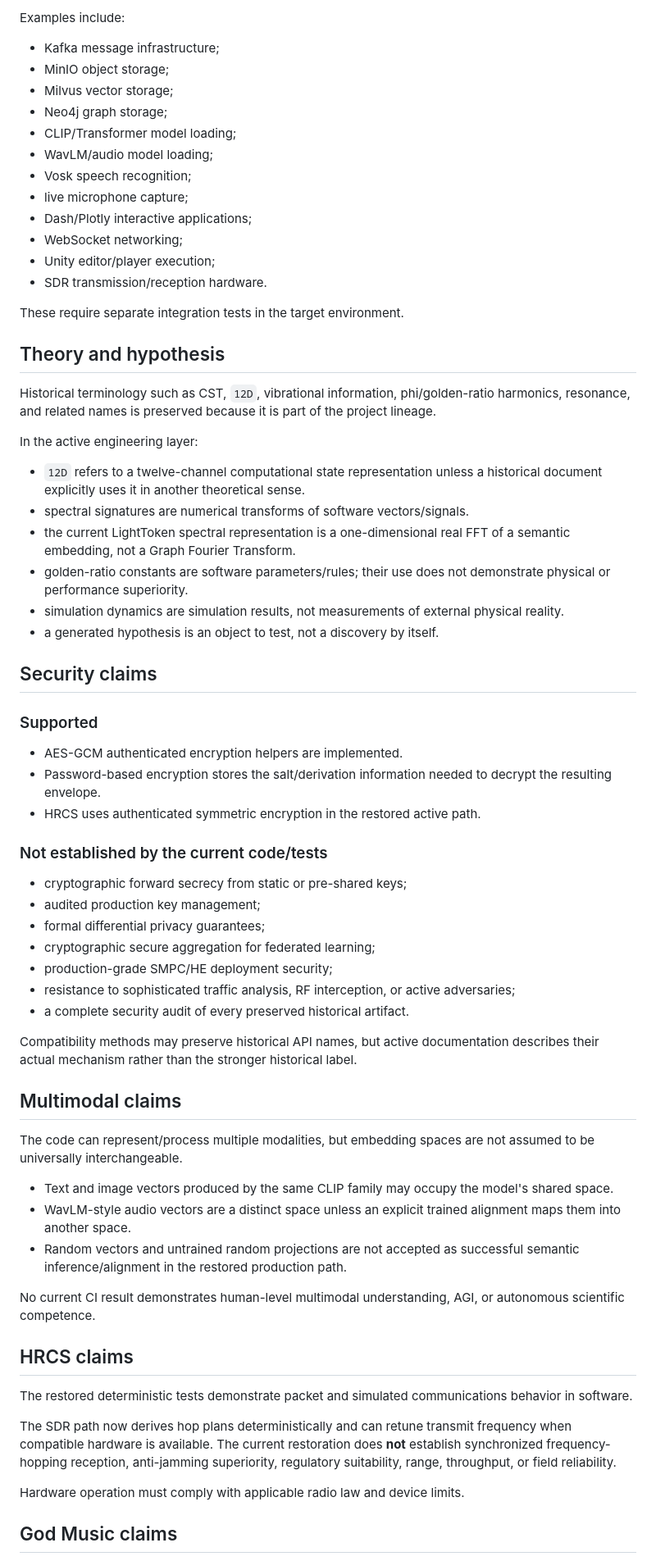
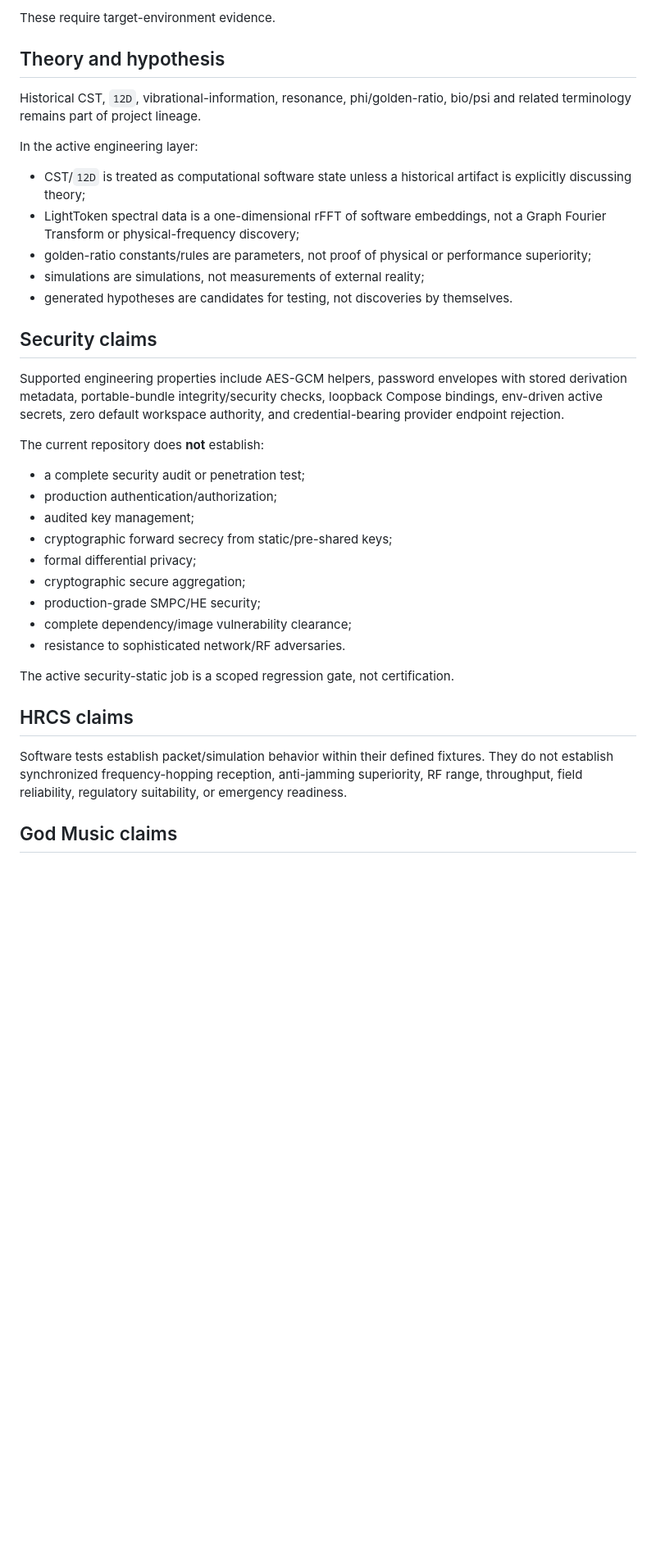
Before and after one commit to NavisWORLD/cosmic-synapse-A-lmi-v.2, a Markdown page: docs/CLAIMS_AND_LIMITATIONS.md, the part around one of its changes. Shown at 82% size. GitHub-like rendering; blank space fills up the shorter version.

Commit message:
docs: align claims with persistent product boundary

```diff
--- a/docs/CLAIMS_AND_LIMITATIONS.md
+++ b/docs/CLAIMS_AND_LIMITATIONS.md
@@ -32,71 +60,39 @@ The repository contains code paths for capabilities that require external servic
 
-Examples include:
-
-- Kafka message infrastructure;
-- MinIO object storage;
-- Milvus vector storage;
-- Neo4j graph storage;
-- CLIP/Transformer model loading;
-- WavLM/audio model loading;
-- Vosk speech recognition;
-- live microphone capture;
-- Dash/Plotly interactive applications;
-- WebSocket networking;
-- Unity editor/player execution;
-- SDR transmission/reception hardware.
-
-These require separate integration tests in the target environment.
+These require target-environment evidence.
 
 ## Theory and hypothesis
 
-Historical terminology such as CST, `12D`, vibrational information, phi/golden-ratio harmonics, resonance, and related names is preserved because it is part of the project lineage.
+Historical CST, `12D`, vibrational-information, resonance, phi/golden-ratio, bio/psi and related terminology remains part of project lineage.
 
 In the active engineering layer:
 
-- `12D` refers to a twelve-channel computational state representation unless a historical document explicitly uses it in another theoretical sense.
-- spectral signatures are numerical transforms of software vectors/signals.
-- the current LightToken spectral representation is a one-dimensional real FFT of a semantic embedding, not a Graph Fourier Transform.
-- golden-ratio constants are software parameters/rules; their use does not demonstrate physical or performance superiority.
-- simulation dynamics are simulation results, not measurements of external physical reality.
-- a generated hypothesis is an object to test, not a discovery by itself.
+- CST/`12D` is treated as computational software state unless a historical artifact is explicitly discussing theory;
+- LightToken spectral data is a one-dimensional rFFT of software embeddings, not a Graph Fourier Transform or physical-frequency discovery;
+- golden-ratio constants/rules are parameters, not proof of physical or performance superiority;
+- simulations are simulations, not measurements of external reality;
+- generated hypotheses are candidates for testing, not discoveries by themselves.
 
 ## Security claims
 
-### Supported
+Supported engineering properties include AES-GCM helpers, password envelopes with stored derivation metadata, portable-bundle integrity/security checks, loopback Compose bindings, env-driven active secrets, zero default workspace authority, and credential-bearing provider endpoint rejection.
 
-- AES-GCM authenticated encryption helpers are implemented.
-- Password-based encryption stores the salt/derivation information needed to decrypt the resulting envelope.
-- HRCS uses authenticated symmetric encryption in the restored active path.
+The current repository does **not** establish:
 
-### Not established by the current code/tests
+- a complete security audit or penetration test;
+- production authentication/authorization;
+- audited key management;
+- cryptographic forward secrecy from static/pre-shared keys;
+- formal differential privacy;
+- cryptographic secure aggregation;
+- production-grade SMPC/HE security;
+- complete dependency/image vulnerability clearance;
+- resistance to sophisticated network/RF adversaries.
 
-- cryptographic forward secrecy from static or pre-shared keys;
-- audited production key management;
-- formal differential privacy guarantees;
-- cryptographic secure aggregation for federated learning;
-- production-grade SMPC/HE deployment security;
-- resistance to sophisticated traffic analysis, RF interception, or active adversaries;
-- a complete security audit of every preserved historical artifact.
-
-Compatibility methods may preserve historical API names, but active documentation describes their actual mechanism rather than the stronger historical label.
-
-## Multimodal claims
-
-The code can represent/process multiple modalities, but embedding spaces are not assumed to be universally interchangeable.
-
-- Text and image vectors produced by the same CLIP family may occupy the model's shared space.
-- WavLM-style audio vectors are a distinct space unless an explicit trained alignment maps them into another space.
-- Random vectors and untrained random projections are not accepted as successful semantic inference/alignment in the restored production path.
-
-No current CI result demonstrates human-level multimodal understanding, AGI, or autonomous scientific competence.
+The active security-static job is a scoped regression gate, not certification.
 
 ## HRCS claims
 
-The restored deterministic tests demonstrate packet and simulated communications behavior in software.
-
-The SDR path now derives hop plans deterministically and can retune transmit frequency when compatible hardware is available. The current restoration does **not** establish synchronized frequency-hopping reception, anti-jamming superiority, regulatory suitability, range, throughput, or field reliability.
-
-Hardware operation must comply with applicable radio law and device limits.
+Software tests establish packet/simulation behavior within their defined fixtures. They do not establish synchronized frequency-hopping reception, anti-jamming superiority, RF range, throughput, field reliability, regulatory suitability, or emergency readiness.
 
 ## God Music claims
 
```
Also changed, not shown: other parts of docs/CLAIMS_AND_LIMITATIONS.md (+60 -36 lines).
